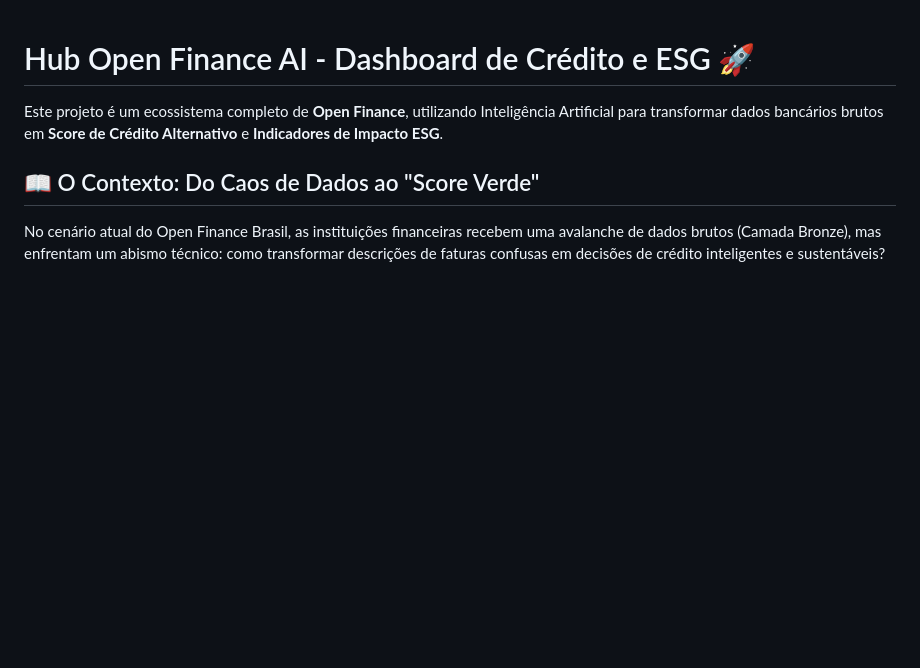
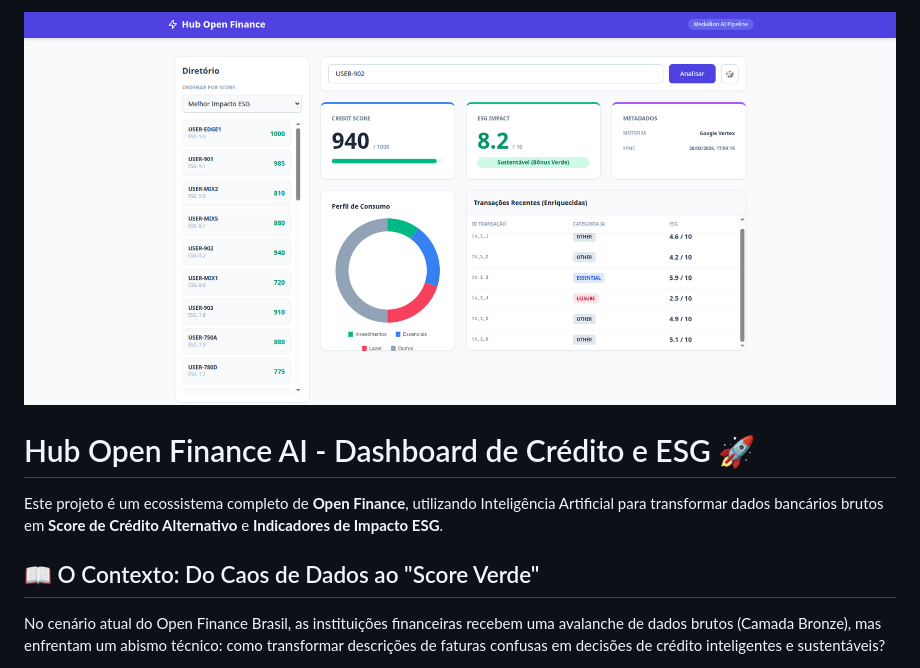
Before and after one commit to Apolo442/Open-Finance-ETL, a Markdown page: README.md, the part around the change printed below. Rendered like a GitHub page; pictures changed too: banner.png (added); blank space fills up the shorter version.

Commit message:
banner add

```diff
--- a/README.md
+++ b/README.md
@@ -1,3 +1,5 @@
+![Banner do Projeto](./banner.png)
+
 # Hub Open Finance AI - Dashboard de Crédito e ESG 🚀
 
 Este projeto é um ecossistema completo de **Open Finance**, utilizando Inteligência Artificial para transformar dados bancários brutos em **Score de Crédito Alternativo** e **Indicadores de Impacto ESG**.
```
Also changed, not shown: other parts of README.md (+7 -0 lines).
